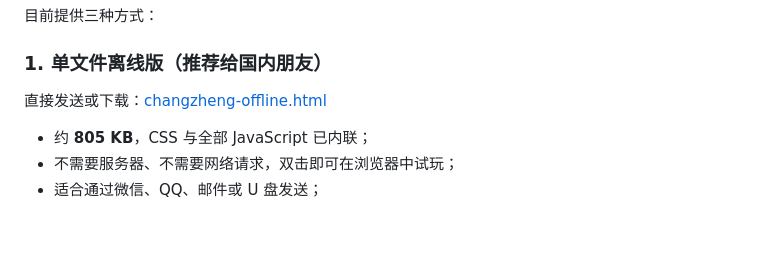
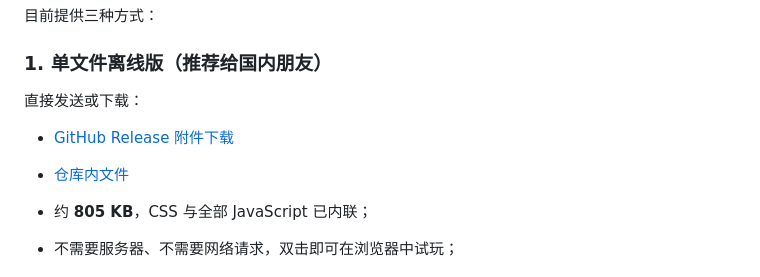
Before and after one commit to DarkForest-air/wanlichagnzheng, a Markdown page: README.md, the part around the change. Drawn GitHub-style; blank space fills up the shorter version.

Commit message:
docs: 补充离线版 Release 下载入口

```diff
--- a/README.md
+++ b/README.md
@@ -274,7 +274,10 @@
 
 ### 1. 单文件离线版（推荐给国内朋友）
 
-直接发送或下载：[changzheng-offline.html](changzheng-offline.html)
+直接发送或下载：
+
+- [GitHub Release 附件下载](https://github.com/yyy2755/wanlichagnzheng/releases/download/v1.0.1/changzheng-offline.html)
+- [仓库内文件](changzheng-offline.html)
 
 - 约 **805 KB**，CSS 与全部 JavaScript 已内联；
 - 不需要服务器、不需要网络请求，双击即可在浏览器中试玩；
```
